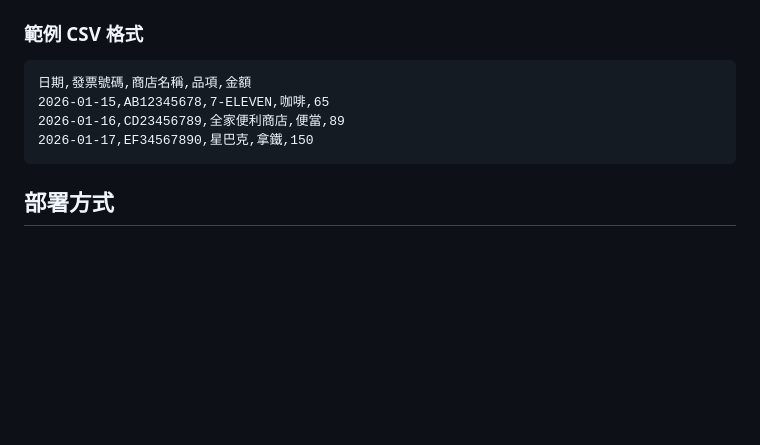
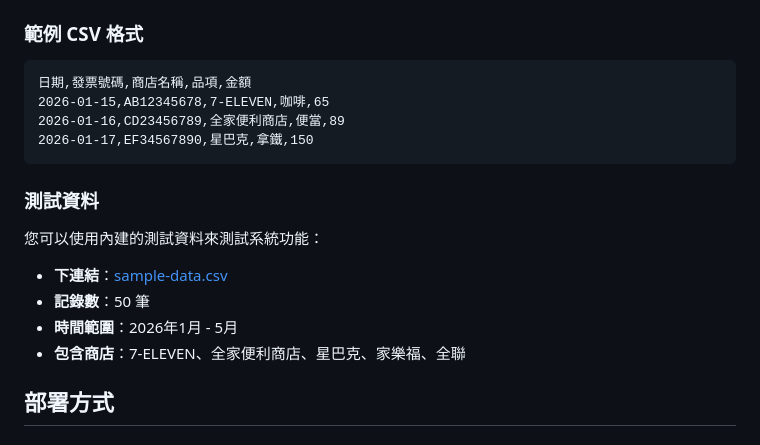
Before and after one commit to MF-Studio-lab/invoice-analyzer, a Markdown page: README.md, the part around the change. Rendered like a GitHub page; blank space fills up the shorter version.

Commit message:
Update README with sample data information

````diff
--- a/README.md
+++ b/README.md
@@ -73,6 +73,15 @@
 2026-01-17,EF34567890,星巴克,拿鐵,150
 ```
 
+### 測試資料
+
+您可以使用內建的測試資料來測試系統功能：
+
+- **下連結**：[sample-data.csv](assets/sample-data.csv)
+- **記錄數**：50 筆
+- **時間範圍**：2026年1月 - 5月
+- **包含商店**：7-ELEVEN、全家便利商店、星巴克、家樂福、全聯
+
 ## 部署方式
 
 ### GitHub Pages 部署
````
